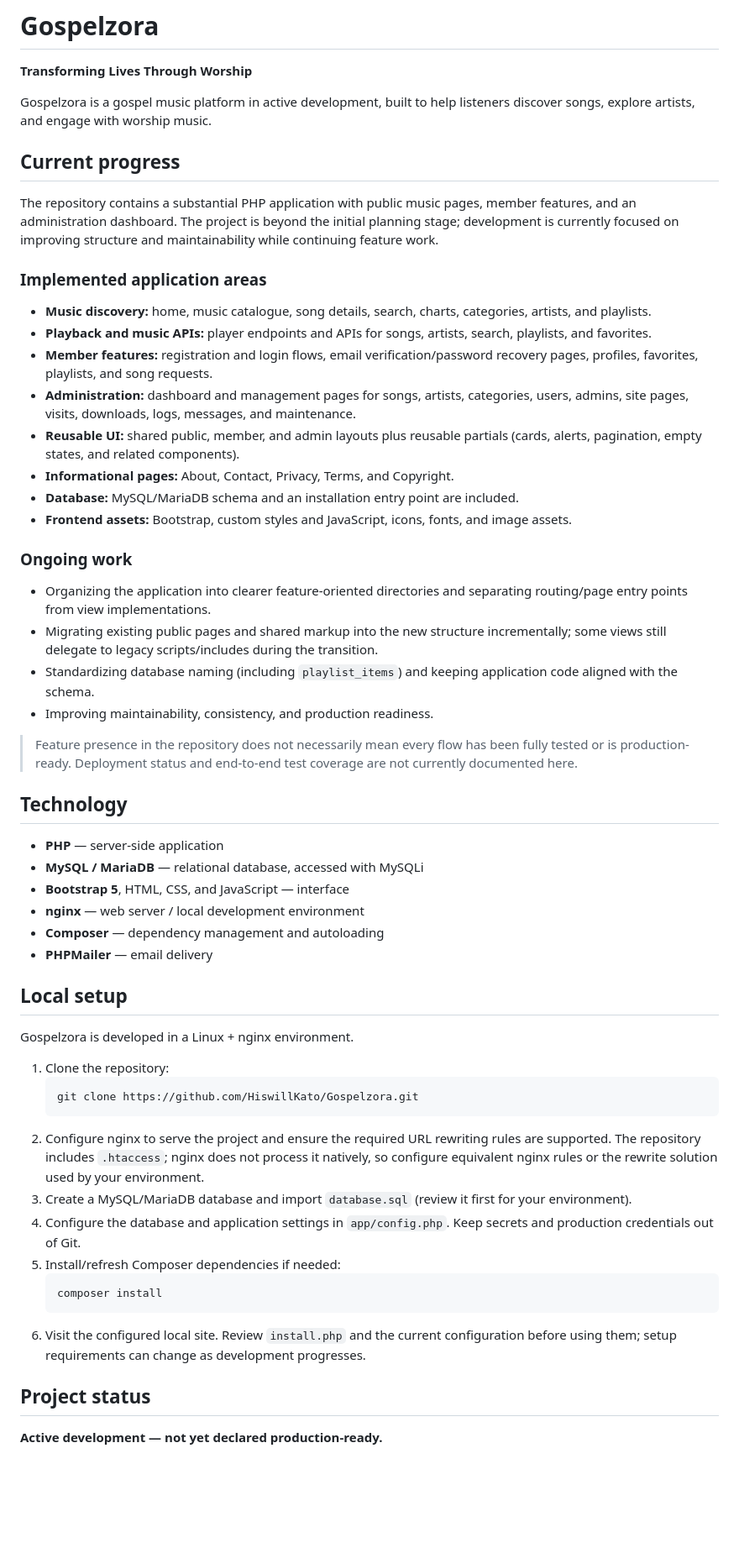
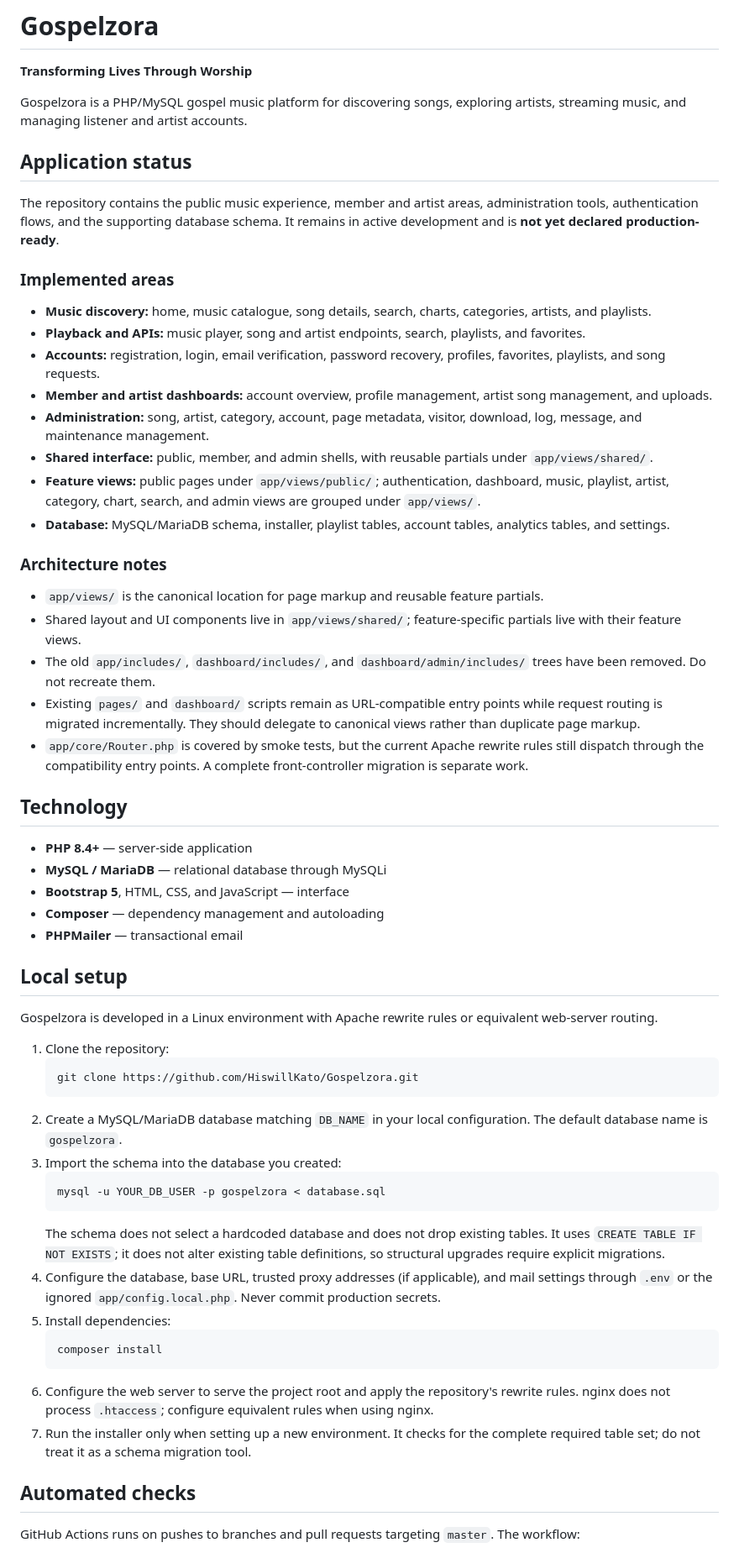
Before and after one commit to HiswillKato/Gospelzora, a Markdown page: README.md, the part around one of its changes. Shown at 84% size. Drawn GitHub-style; blank space fills up the shorter version.

Commit message:
docs: document canonical views, schema safety and verification scope

````diff
--- a/README.md
+++ b/README.md
@@ -2,59 +2,62 @@
 
 **Transforming Lives Through Worship**
 
-Gospelzora is a gospel music platform in active development, built to help listeners discover songs, explore artists, and engage with worship music.
+Gospelzora is a PHP/MySQL gospel music platform for discovering songs, exploring artists, streaming music, and managing listener and artist accounts.
 
-## Current progress
+## Application status
 
-The repository contains a substantial PHP application with public music pages, member features, and an administration dashboard. The project is beyond the initial planning stage; development is currently focused on improving structure and maintainability while continuing feature work.
+The repository contains the public music experience, member and artist areas, administration tools, authentication flows, and the supporting database schema. It remains in active development and is **not yet declared production-ready**.
 
-### Implemented application areas
+### Implemented areas
 
 - **Music discovery:** home, music catalogue, song details, search, charts, categories, artists, and playlists.
-- **Playback and music APIs:** player endpoints and APIs for songs, artists, search, playlists, and favorites.
-- **Member features:** registration and login flows, email verification/password recovery pages, profiles, favorites, playlists, and song requests.
-- **Administration:** dashboard and management pages for songs, artists, categories, users, admins, site pages, visits, downloads, logs, messages, and maintenance.
-- **Reusable UI:** shared public, member, and admin layouts plus reusable partials (cards, alerts, pagination, empty states, and related components).
-- **Informational pages:** About, Contact, Privacy, Terms, and Copyright.
-- **Database:** MySQL/MariaDB schema and an installation entry point are included.
-- **Frontend assets:** Bootstrap, custom styles and JavaScript, icons, fonts, and image assets.
+- **Playback and APIs:** music player, song and artist endpoints, search, playlists, and favorites.
+- **Accounts:** registration, login, email verification, password recovery, profiles, favorites, playlists, and song requests.
+- **Member and artist dashboards:** account overview, profile management, artist song management, and uploads.
+- **Administration:** song, artist, category, account, page metadata, visitor, download, log, message, and maintenance management.
+- **Shared interface:** public, member, and admin shells, with reusable partials under `app/views/shared/`.
+- **Feature views:** public pages under `app/views/public/`; authentication, dashboard, music, playlist, artist, category, chart, search, and admin views are grouped under `app/views/`.
+- **Database:** MySQL/MariaDB schema, installer, playlist tables, account tables, analytics tables, and settings.
 
-### Ongoing work
+### Architecture notes
 
-- Organizing the application into clearer feature-oriented directories and separating routing/page entry points from view implementations.
-- Migrating existing public pages and shared markup into the new structure incrementally; some views still delegate to legacy scripts/includes during the transition.
-- Standardizing database naming (including `playlist_items`) and keeping application code aligned with the schema.
-- Improving maintainability, consistency, and production readiness.
-
-> Feature presence in the repository does not necessarily mean every flow has been fully tested or is production-ready. Deployment status and end-to-end test coverage are not currently documented here.
+- `app/views/` is the canonical location for page markup and reusable feature partials.
+- Shared layout and UI components live in `app/views/shared/`; feature-specific partials live with their feature views.
+- The old `app/includes/`, `dashboard/includes/`, and `dashboard/admin/includes/` trees have been removed. Do not recreate them.
+- Existing `pages/` and `dashboard/` scripts remain as URL-compatible entry points while request routing is migrated incrementally. They should delegate to canonical views rather than duplicate page markup.
+- `app/core/Router.php` is covered by smoke tests, but the current Apache rewrite rules still dispatch through the compatibility entry points. A complete front-controller migration is separate work.
 
 ## Technology
 
-- **PHP** — server-side application
-- **MySQL / MariaDB** — relational database, accessed with MySQLi
+- **PHP 8.4+** — server-side application
+- **MySQL / MariaDB** — relational database through MySQLi
 - **Bootstrap 5**, HTML, CSS, and JavaScript — interface
-- **nginx** — web server / local development environment
 - **Composer** — dependency management and autoloading
-- **PHPMailer** — email delivery
+- **PHPMailer** — transactional email
 
 ## Local setup
 
-Gospelzora is developed in a Linux + nginx environment.
+Gospelzora is developed in a Linux environment with Apache rewrite rules or equivalent web-server routing.
 
 1. Clone the repository:
    ```bash
    git clone https://github.com/HiswillKato/Gospelzora.git
    ```
-2. Configure nginx to serve the project and ensure the required URL rewriting rules are supported. The repository includes `.htaccess`; nginx does not process it natively, so configure equivalent nginx rules or the rewrite solution used by your environment.
-3. Create a MySQL/MariaDB database and import `database.sql` (review it first for your environment).
-4. Configure the database and application settings in `app/config.php`. Keep secrets and production credentials out of Git.
-5. Install/refresh Composer dependencies if needed:
+2. Create a MySQL/MariaDB database matching `DB_NAME` in your local configuration. The default database name is `gospelzora`.
+3. Import the schema into the database you created:
+   ```bash
+   mysql -u YOUR_DB_USER -p gospelzora < database.sql
+   ```
+   The schema does not select a hardcoded database and does not drop existing tables. It uses `CREATE TABLE IF NOT EXISTS`; it does not alter existing table definitions, so structural upgrades require explicit migrations.
+4. Configure the database, base URL, trusted proxy addresses (if applicable), and mail settings through `.env` or the ignored `app/config.local.php`. Never commit production secrets.
+5. Install dependencies:
    ```bash
    composer install
    ```
-6. Visit the configured local site. Review `install.php` and the current configuration before using them; setup requirements can change as development progresses.
+6. Configure the web server to serve the project root and apply the repository's rewrite rules. nginx does not process `.htaccess`; configure equivalent rules when using nginx.
+7. Run the installer only when setting up a new environment. It checks for the complete required table set; do not treat it as a schema migration tool.
 
-## Project status
+## Automated checks
 
-**Active development — not yet declared production-ready.**
+GitHub Actions runs on pushes to branches and pull requests targeting `master`. The workflow:
 
````
Also changed, not shown: other parts of README.md (+7 -1 lines).
